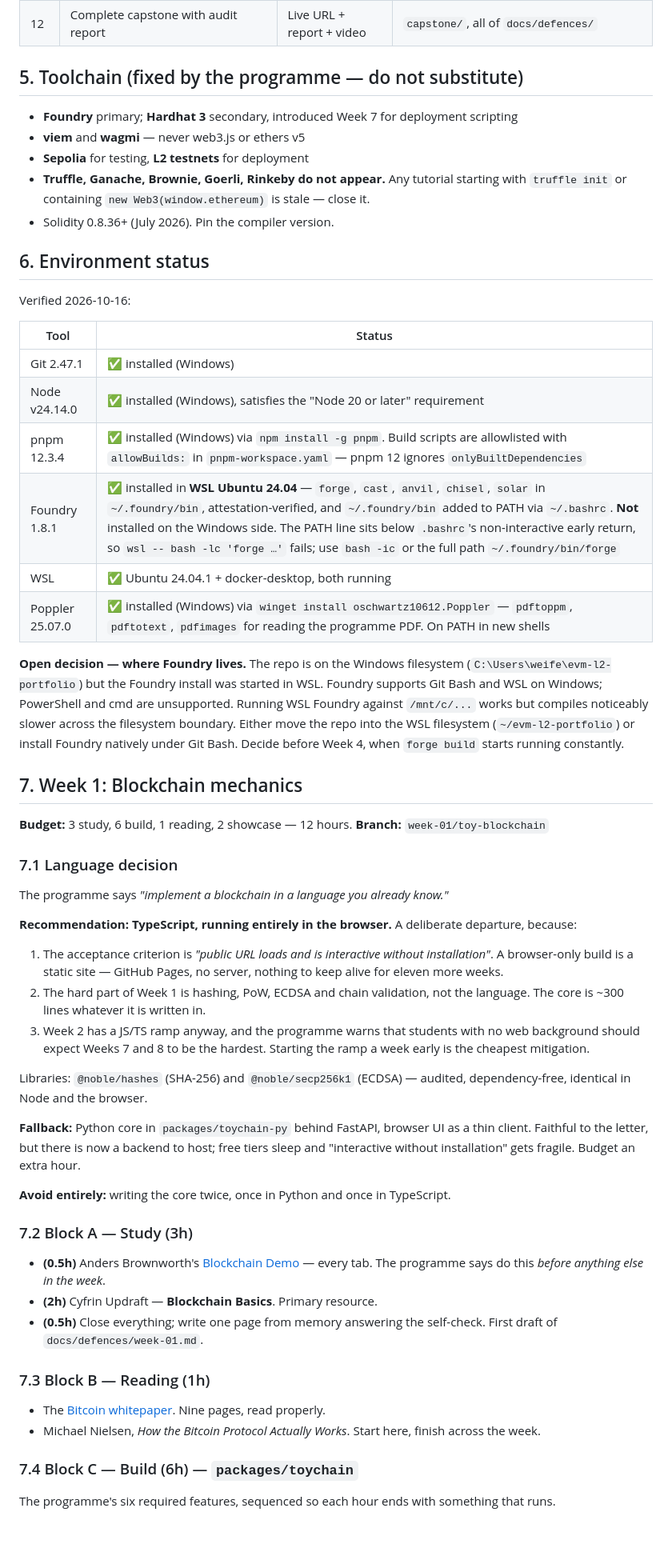
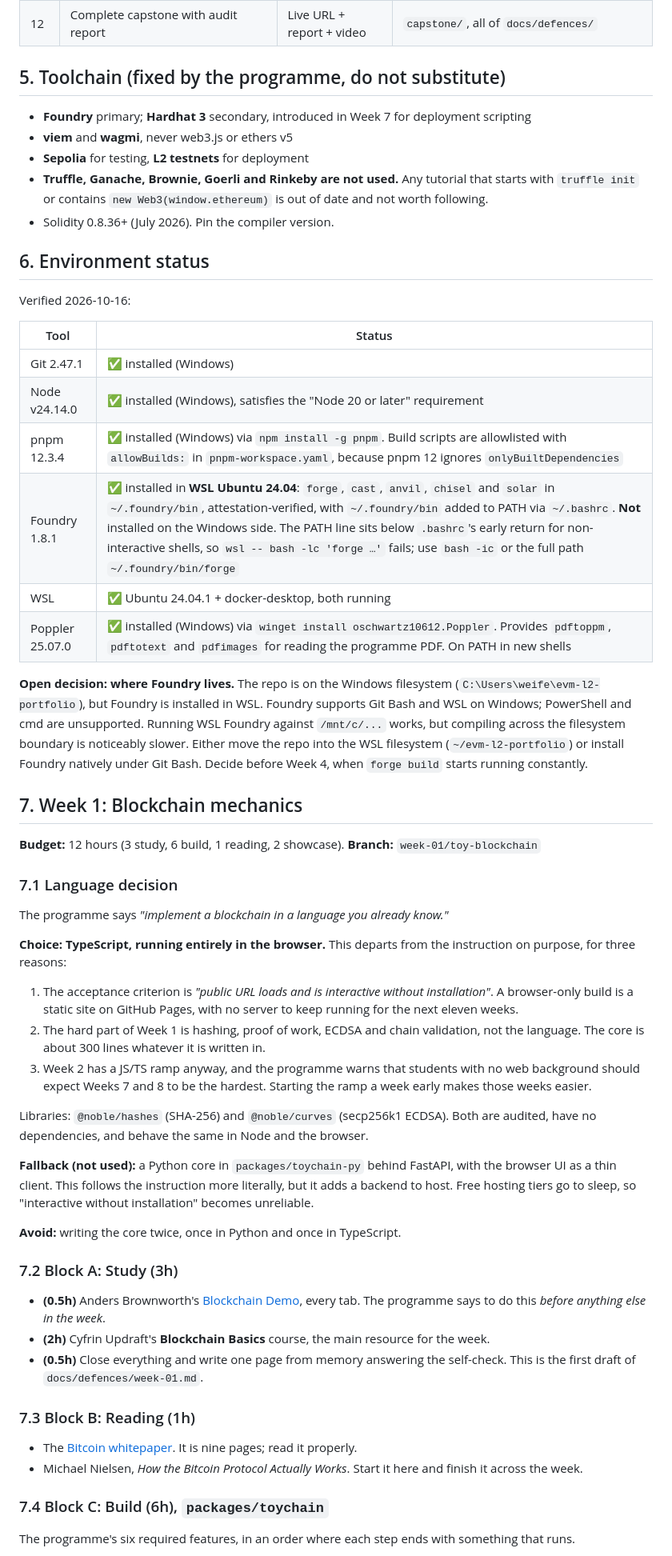
Before and after one commit to Hypovolemic/evm-l2-portfolio, a Markdown page: CLAUDE.md, the part around one of its changes. Shown at 80% size. Drawn GitHub-style; blank space fills up the shorter version.

```diff
--- a/CLAUDE.md
+++ b/CLAUDE.md
@@ -161,13 +173,13 @@ repository or its history"*), and history is the expensive half.
 | 11 | Capstone specification, threat model, deployed contracts | Docs + deployed | `capstone/` |
 | 12 | Complete capstone with audit report | Live URL + report + video | `capstone/`, all of `docs/defences/` |
 
-## 5. Toolchain (fixed by the programme — do not substitute)
+## 5. Toolchain (fixed by the programme, do not substitute)
 
-- **Foundry** primary; **Hardhat 3** secondary, introduced Week 7 for deployment scripting
-- **viem** and **wagmi** — never web3.js or ethers v5
+- **Foundry** primary; **Hardhat 3** secondary, introduced in Week 7 for deployment scripting
+- **viem** and **wagmi**, never web3.js or ethers v5
 - **Sepolia** for testing, **L2 testnets** for deployment
-- **Truffle, Ganache, Brownie, Goerli, Rinkeby do not appear.** Any tutorial starting with
-  `truffle init` or containing `new Web3(window.ethereum)` is stale — close it.
+- **Truffle, Ganache, Brownie, Goerli and Rinkeby are not used.** Any tutorial that starts with
+  `truffle init` or contains `new Web3(window.ethereum)` is out of date and not worth following.
 - Solidity 0.8.36+ (July 2026). Pin the compiler version.
 
 ## 6. Environment status
@@ -178,60 +190,63 @@ Verified 2026-10-16:
 | --- | --- |
 | Git 2.47.1 | ✅ installed (Windows) |
 | Node v24.14.0 | ✅ installed (Windows), satisfies the "Node 20 or later" requirement |
-| pnpm 12.3.4 | ✅ installed (Windows) via `npm install -g pnpm`. Build scripts are allowlisted with `allowBuilds:` in `pnpm-workspace.yaml` — pnpm 12 ignores `onlyBuiltDependencies` |
-| Foundry 1.8.1 | ✅ installed in **WSL Ubuntu 24.04** — `forge`, `cast`, `anvil`, `chisel`, `solar` in `~/.foundry/bin`, attestation-verified, and `~/.foundry/bin` added to PATH via `~/.bashrc`. **Not** installed on the Windows side. The PATH line sits below `.bashrc`'s non-interactive early return, so `wsl -- bash -lc 'forge …'` fails; use `bash -ic` or the full path `~/.foundry/bin/forge` |
+| pnpm 12.3.4 | ✅ installed (Windows) via `npm install -g pnpm`. Build scripts are allowlisted with `allowBuilds:` in `pnpm-workspace.yaml`, because pnpm 12 ignores `onlyBuiltDependencies` |
+| Foundry 1.8.1 | ✅ installed in **WSL Ubuntu 24.04**: `forge`, `cast`, `anvil`, `chisel` and `solar` in `~/.foundry/bin`, attestation-verified, with `~/.foundry/bin` added to PATH via `~/.bashrc`. **Not** installed on the Windows side. The PATH line sits below `.bashrc`'s early return for non-interactive shells, so `wsl -- bash -lc 'forge …'` fails; use `bash -ic` or the full path `~/.foundry/bin/forge` |
 | WSL | ✅ Ubuntu 24.04.1 + docker-desktop, both running |
-| Poppler 25.07.0 | ✅ installed (Windows) via `winget install oschwartz10612.Poppler` — `pdftoppm`, `pdftotext`, `pdfimages` for reading the programme PDF. On PATH in new shells |
+| Poppler 25.07.0 | ✅ installed (Windows) via `winget install oschwartz10612.Poppler`. Provides `pdftoppm`, `pdftotext` and `pdfimages` for reading the programme PDF. On PATH in new shells |
 
-**Open decision — where Foundry lives.** The repo is on the Windows filesystem
-(`C:\Users\weife\evm-l2-portfolio`) but the Foundry install was started in WSL. Foundry supports Git
-Bash and WSL on Windows; PowerShell and cmd are unsupported. Running WSL Foundry against `/mnt/c/...`
-works but compiles noticeably slower across the filesystem boundary. Either move the repo into the WSL
+**Open decision: where Foundry lives.** The repo is on the Windows filesystem
+(`C:\Users\weife\evm-l2-portfolio`), but Foundry is installed in WSL. Foundry supports Git Bash and
+WSL on Windows; PowerShell and cmd are unsupported. Running WSL Foundry against `/mnt/c/...` works,
+but compiling across the filesystem boundary is noticeably slower. Either move the repo into the WSL
 filesystem (`~/evm-l2-portfolio`) or install Foundry natively under Git Bash. Decide before Week 4,
 when `forge build` starts running constantly.
 
 ## 7. Week 1: Blockchain mechanics
 
-**Budget:** 3 study, 6 build, 1 reading, 2 showcase — 12 hours.
+**Budget:** 12 hours (3 study, 6 build, 1 reading, 2 showcase).
 **Branch:** `week-01/toy-blockchain`
 
 ### 7.1 Language decision
 
 The programme says *"implement a blockchain in a language you already know."*
 
-**Recommendation: TypeScript, running entirely in the browser.** A deliberate departure, because:
+**Choice: TypeScript, running entirely in the browser.** This departs from the instruction on
+purpose, for three reasons:
 
 1. The acceptance criterion is *"public URL loads and is interactive without installation"*. A
-   browser-only build is a static site — GitHub Pages, no server, nothing to keep alive for eleven
-   more weeks.
-2. The hard part of Week 1 is hashing, PoW, ECDSA and chain validation, not the language. The core is
-   ~300 lines whatever it is written in.
-3. Week 2 has a JS/TS ramp anyway, and the programme warns that students with no web background should
-   expect Weeks 7 and 8 to be the hardest. Starting the ramp a week early is the cheapest mitigation.
+   browser-only build is a static site on GitHub Pages, with no server to keep running for the next
+   eleven weeks.
+2. The hard part of Week 1 is hashing, proof of work, ECDSA and chain validation, not the language.
+   The core is about 300 lines whatever it is written in.
+3. Week 2 has a JS/TS ramp anyway, and the programme warns that students with no web background
+   should expect Weeks 7 and 8 to be the hardest. Starting the ramp a week early makes those weeks
+   easier.
 
-Libraries: `@noble/hashes` (SHA-256) and `@noble/secp256k1` (ECDSA) — audited, dependency-free,
-identical in Node and the browser.
+Libraries: `@noble/hashes` (SHA-256) and `@noble/curves` (secp256k1 ECDSA). Both are audited, have
+no dependencies, and behave the same in Node and the browser.
 
-**Fallback:** Python core in `packages/toychain-py` behind FastAPI, browser UI as a thin client.
-Faithful to the letter, but there is now a backend to host; free tiers sleep and "interactive without
-installation" gets fragile. Budget an extra hour.
+**Fallback (not used):** a Python core in `packages/toychain-py` behind FastAPI, with the browser UI
+as a thin client. This follows the instruction more literally, but it adds a backend to host. Free
+hosting tiers go to sleep, so "interactive without installation" becomes unreliable.
 
-**Avoid entirely:** writing the core twice, once in Python and once in TypeScript.
+**Avoid:** writing the core twice, once in Python and once in TypeScript.
 
-### 7.2 Block A — Study (3h)
+### 7.2 Block A: Study (3h)
 
-- **(0.5h)** Anders Brownworth's [Blockchain Demo](https://andersbrownworth.com/blockchain/) — every
-  tab. The programme says do this *before anything else in the week*.
-- **(2h)** Cyfrin Updraft — **Blockchain Basics**. Primary resource.
-- **(0.5h)** Close everything; write one page from memory answering the self-check. First draft of
-  `docs/defences/week-01.md`.
+- **(0.5h)** Anders Brownworth's [Blockchain Demo](https://andersbrownworth.com/blockchain/), every
+  tab. The programme says to do this *before anything else in the week*.
+- **(2h)** Cyfrin Updraft's **Blockchain Basics** course, the main resource for the week.
+- **(0.5h)** Close everything and write one page from memory answering the self-check. This is the
+  first draft of `docs/defences/week-01.md`.
 
-### 7.3 Block B — Reading (1h)
+### 7.3 Block B: Reading (1h)
 
-- The [Bitcoin whitepaper](https://bitcoin.org/bitcoin.pdf). Nine pages, read properly.
-- Michael Nielsen, *How the Bitcoin Protocol Actually Works*. Start here, finish across the week.
+- The [Bitcoin whitepaper](https://bitcoin.org/bitcoin.pdf). It is nine pages; read it properly.
+- Michael Nielsen, *How the Bitcoin Protocol Actually Works*. Start it here and finish it across
+  the week.
 
-### 7.4 Block C — Build (6h) — `packages/toychain`
+### 7.4 Block C: Build (6h), `packages/toychain`
 
-The programme's six required features, sequenced so each hour ends with something that runs.
+The programme's six required features, in an order where each step ends with something that runs.
 
```
Also changed, not shown: other parts of CLAUDE.md (+123 -103 lines).
